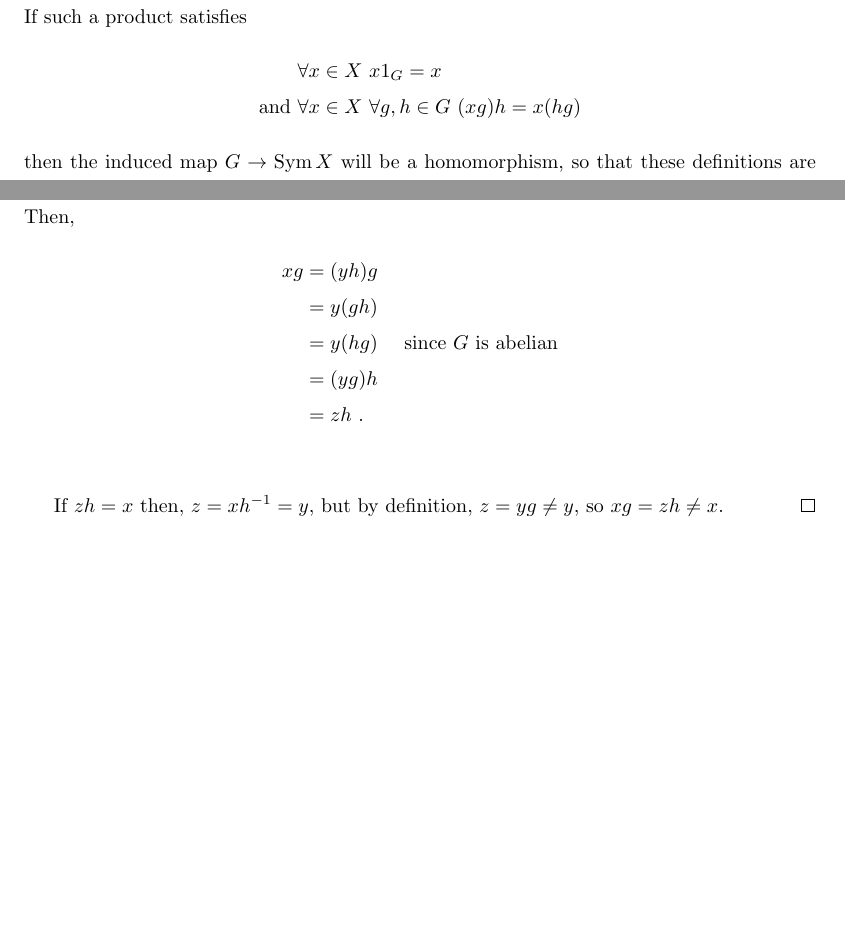
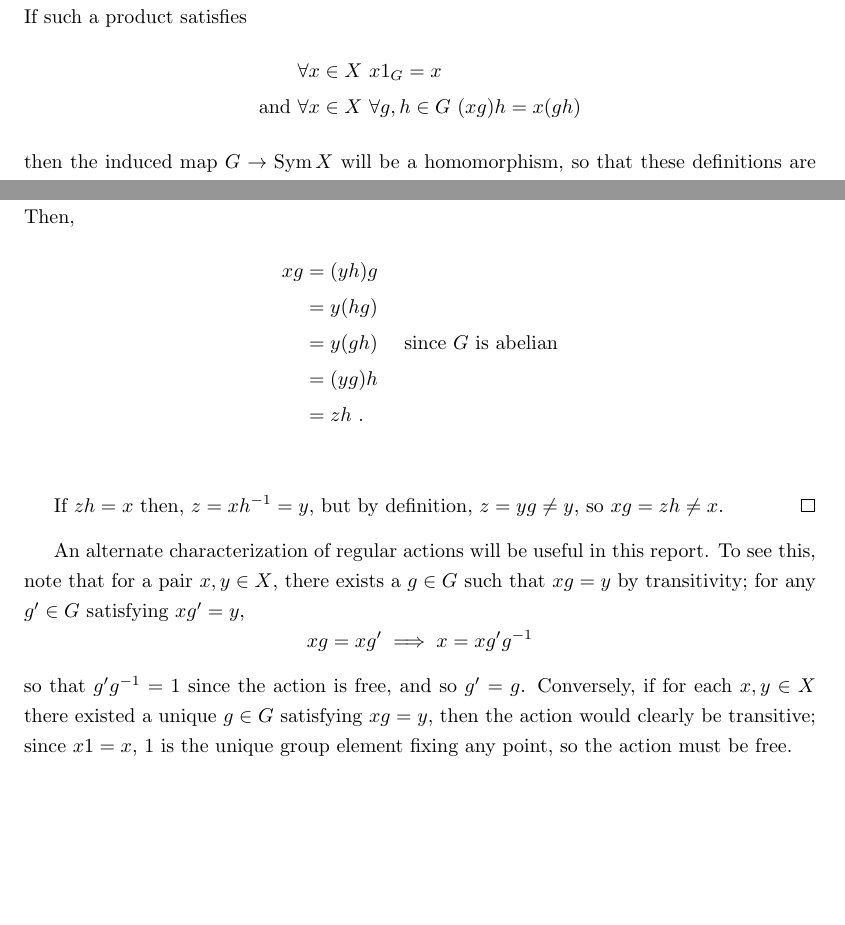
Before and after one commit to andrewnags/honours-project-report, a LaTeX thesis (report.tex): two parts of pages 16 and 17 of 22, joined at a grey line, cut so that both start at the same text, the shorter picture padded with empty space. Compiled offline with pdfLaTeX.

Commit message:
fixed group theory mistakes

```diff
--- a/report.tex
+++ b/report.tex
@@ -523,7 +523,7 @@
     \begin{alignat*}{2}
       &\forall x \in X\ x 1_G = x \\
       \text{and } &\forall x \in X\ \forall g, h \in G\
-        (x g) h = x(hg)
+        (x g) h = x(gh)
     \end{alignat*}
     then the induced map $G \to \Sym X$ will be a homomorphism,
     so that these definitions are equivalent.
@@ -580,8 +580,8 @@
       Then,
       \begin{alignat*}{3}
         xg &= (yh) g &\\
-        &= y (gh) &\\
-        &= y (hg) \quad&\text{ since $G$ is abelian}\\
+        &= y (hg) &\\
+        &= y (gh) \quad&\text{ since $G$ is abelian}\\
         &= (yg) h &\\
         &= zh \ .&\\
       \end{alignat*}
@@ -590,6 +590,19 @@
       but by definition, $z = yg \neq y$,
       so $xg = zh \neq x$.
     \end{proof}
+
+    An alternate characterization of regular actions will be useful in this
+    report.  To see this, note that for a pair $x, y \in X$, there exists a $g
+    \in G$ such that $xg = y$ by transitivity; for any $g' \in G$ satisfying
+    $xg' = y$,
+    $$
+      xg = xg' \implies x = x g'g^{-1}
+    $$
+    so that $g'g^{-1} = 1$ since the action is free, and so $g' = g$.
+    Conversely, if for each $x, y \in X$ there existed a unique $g \in G$
+    satisfying $xg = y$, then the action would clearly be transitive; since $x 1
+    = x$, $1$ is the unique group element fixing any point, so the action must
+    be free.
 
   \section{Character Theory}
     \begin{defn}[Characters]\label{character}
```
Also changed, not shown: report.tex (6 more changed lines).
